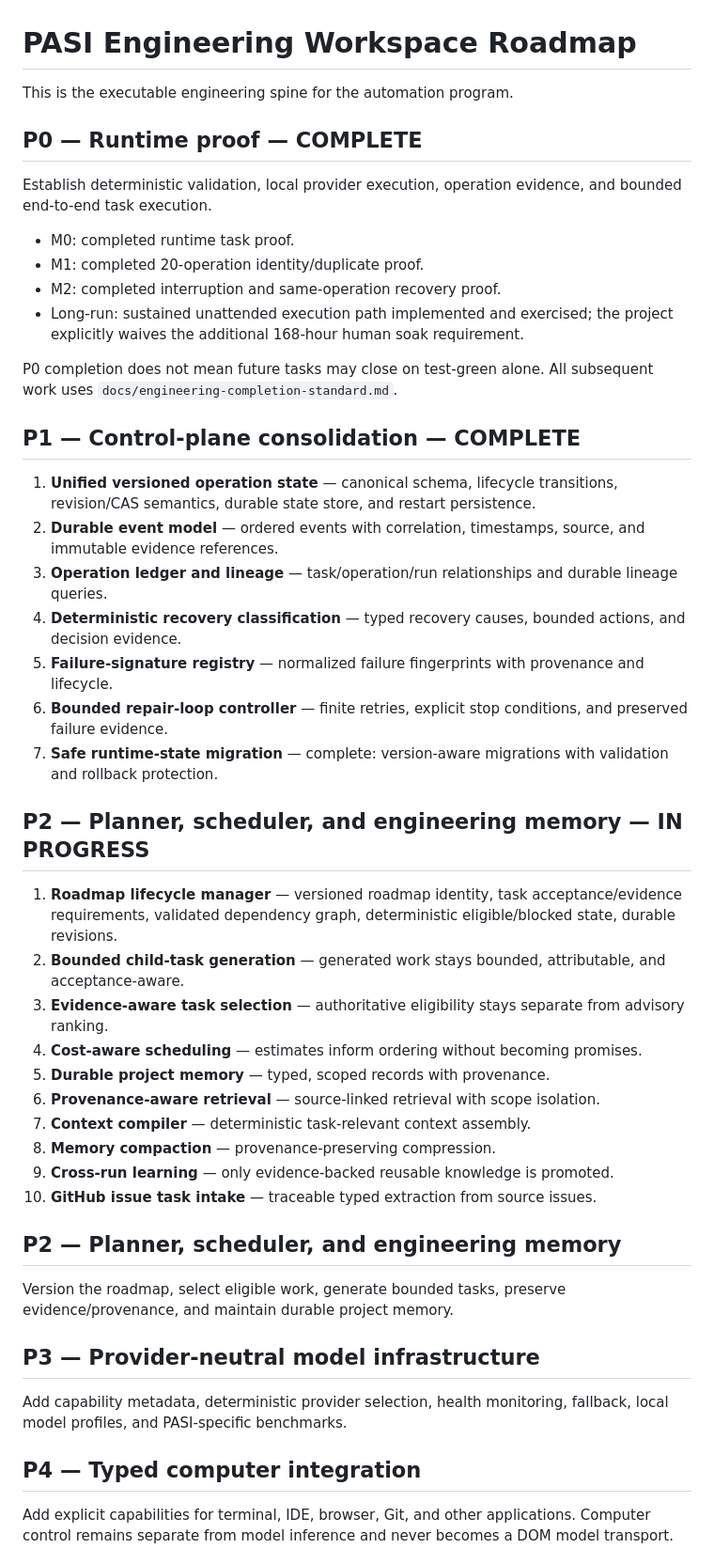
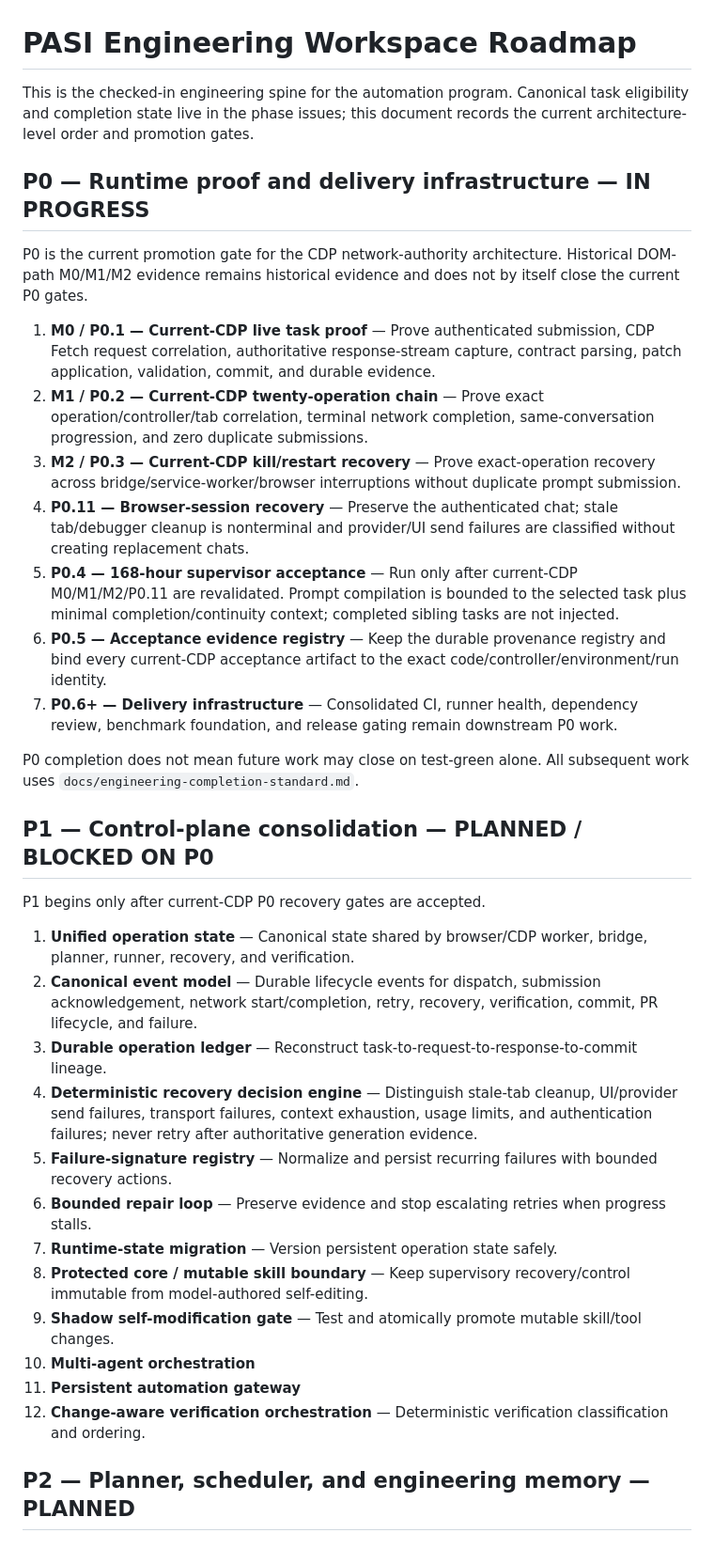
Before and after one commit to riley-berg/PASI-Engineering-Workspace, a Markdown page: roadmap/p0-p4.md, the part around one of its changes. Shown at 94% size. Rendered like a GitHub page.

Commit message:
docs(roadmap): align checked-in plan with CDP acceptance gates

```diff
--- a/roadmap/p0-p4.md
+++ b/roadmap/p0-p4.md
@@ -1,42 +1,37 @@
 # PASI Engineering Workspace Roadmap
 
-This is the executable engineering spine for the automation program.
+This is the checked-in engineering spine for the automation program. Canonical task eligibility and completion state live in the phase issues; this document records the current architecture-level order and promotion gates.
 
-## P0 — Runtime proof — COMPLETE
-Establish deterministic validation, local provider execution, operation evidence, and bounded end-to-end task execution.
-- M0: completed runtime task proof.
-- M1: completed 20-operation identity/duplicate proof.
-- M2: completed interruption and same-operation recovery proof.
-- Long-run: sustained unattended execution path implemented and exercised; the project explicitly waives the additional 168-hour human soak requirement.
+## P0 — Runtime proof and delivery infrastructure — IN PROGRESS
 
-P0 completion does not mean future tasks may close on test-green alone. All subsequent work uses `docs/engineering-completion-standard.md`.
+P0 is the current promotion gate for the CDP network-authority architecture. Historical DOM-path M0/M1/M2 evidence remains historical evidence and does not by itself close the current P0 gates.
 
-## P1 — Control-plane consolidation — COMPLETE
-1. **Unified versioned operation state** — canonical schema, lifecycle transitions, revision/CAS semantics, durable state store, and restart persistence.
-2. **Durable event model** — ordered events with correlation, timestamps, source, and immutable evidence references.
-3. **Operation ledger and lineage** — task/operation/run relationships and durable lineage queries.
-4. **Deterministic recovery classification** — typed recovery causes, bounded actions, and decision evidence.
-5. **Failure-signature registry** — normalized failure fingerprints with provenance and lifecycle.
-6. **Bounded repair-loop controller** — finite retries, explicit stop conditions, and preserved failure evidence.
-7. **Safe runtime-state migration** — complete: version-aware migrations with validation and rollback protection.
+1. **M0 / P0.1 — Current-CDP live task proof** — Prove authenticated submission, CDP Fetch request correlation, authoritative response-stream capture, contract parsing, patch application, validation, commit, and durable evidence.
+2. **M1 / P0.2 — Current-CDP twenty-operation chain** — Prove exact operation/controller/tab correlation, terminal network completion, same-conversation progression, and zero duplicate submissions.
+3. **M2 / P0.3 — Current-CDP kill/restart recovery** — Prove exact-operation recovery across bridge/service-worker/browser interruptions without duplicate prompt submission.
+4. **P0.11 — Browser-session recovery** — Preserve the authenticated chat; stale tab/debugger cleanup is nonterminal and provider/UI send failures are classified without creating replacement chats.
+5. **P0.4 — 168-hour supervisor acceptance** — Run only after current-CDP M0/M1/M2/P0.11 are revalidated. Prompt compilation is bounded to the selected task plus minimal completion/continuity context; completed sibling tasks are not injected.
+6. **P0.5 — Acceptance evidence registry** — Keep the durable provenance registry and bind every current-CDP acceptance artifact to the exact code/controller/environment/run identity.
+7. **P0.6+ — Delivery infrastructure** — Consolidated CI, runner health, dependency review, benchmark foundation, and release gating remain downstream P0 work.
 
-## P2 — Planner, scheduler, and engineering memory — IN PROGRESS
-1. **Roadmap lifecycle manager** — versioned roadmap identity, task acceptance/evidence requirements, validated dependency graph, deterministic eligible/blocked state, durable revisions.
-2. **Bounded child-task generation** — generated work stays bounded, attributable, and acceptance-aware.
-3. **Evidence-aware task selection** — authoritative eligibility stays separate from advisory ranking.
-4. **Cost-aware scheduling** — estimates inform ordering without becoming promises.
-5. **Durable project memory** — typed, scoped records with provenance.
-6. **Provenance-aware retrieval** — source-linked retrieval with scope isolation.
-7. **Context compiler** — deterministic task-relevant context assembly.
-8. **Memory compaction** — provenance-preserving compression.
-9. **Cross-run learning** — only evidence-backed reusable knowledge is promoted.
-10. **GitHub issue task intake** — traceable typed extraction from source issues.
+P0 completion does not mean future work may close on test-green alone. All subsequent work uses `docs/engineering-completion-standard.md`.
 
-## P2 — Planner, scheduler, and engineering memory
-Version the roadmap, select eligible work, generate bounded tasks, preserve evidence/provenance, and maintain durable project memory.
+## P1 — Control-plane consolidation — PLANNED / BLOCKED ON P0
 
-## P3 — Provider-neutral model infrastructure
-Add capability metadata, deterministic provider selection, health monitoring, fallback, local model profiles, and PASI-specific benchmarks.
+P1 begins only after current-CDP P0 recovery gates are accepted.
 
-## P4 — Typed computer integration
-Add explicit capabilities for terminal, IDE, browser, Git, and other applications. Computer control remains separate from model inference and never becomes a DOM model transport.
+1. **Unified operation state** — Canonical state shared by browser/CDP worker, bridge, planner, runner, recovery, and verification.
+2. **Canonical event model** — Durable lifecycle events for dispatch, submission acknowledgement, network start/completion, retry, recovery, verification, commit, PR lifecycle, and failure.
+3. **Durable operation ledger** — Reconstruct task-to-request-to-response-to-commit lineage.
+4. **Deterministic recovery decision engine** — Distinguish stale-tab cleanup, UI/provider send failures, transport failures, context exhaustion, usage limits, and authentication failures; never retry after authoritative generation evidence.
+5. **Failure-signature registry** — Normalize and persist recurring failures with bounded recovery actions.
+6. **Bounded repair loop** — Preserve evidence and stop escalating retries when progress stalls.
+7. **Runtime-state migration** — Version persistent operation state safely.
+8. **Protected core / mutable skill boundary** — Keep supervisory recovery/control immutable from model-authored self-editing.
+9. **Shadow self-modification gate** — Test and atomically promote mutable skill/tool changes.
+10. **Multi-agent orchestration**
+11. **Persistent automation gateway**
+12. **Change-aware verification orchestration** — Deterministic verification classification and ordering.
+
+## P2 — Planner, scheduler, and engineering memory — PLANNED
+
```
Also changed, not shown: other parts of roadmap/p0-p4.md (+27 -0 lines).
